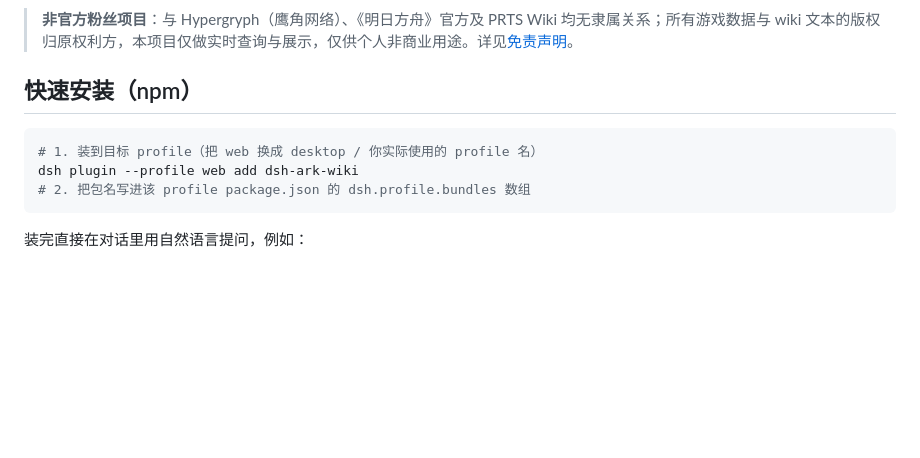
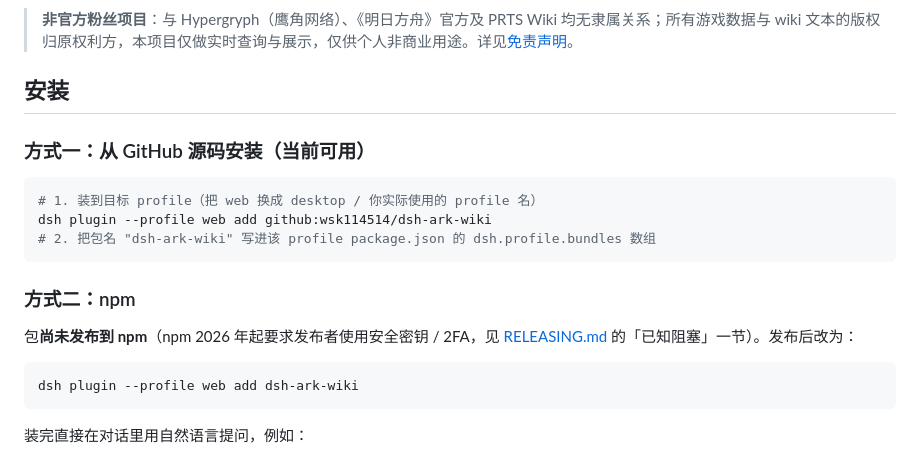
Before and after one commit to wsk114514/dsh-ark-wiki, a Markdown page: README.md, the part around the change. GitHub-like rendering; blank space fills up the shorter version.

````diff
--- a/README.md
+++ b/README.md
@@ -6,12 +6,22 @@
 
 > **非官方粉丝项目**：与 Hypergryph（鹰角网络）、《明日方舟》官方及 PRTS Wiki 均无隶属关系；所有游戏数据与 wiki 文本的版权归原权利方，本项目仅做实时查询与展示，仅供个人非商业用途。详见[免责声明](#免责声明与权限)。
 
-## 快速安装（npm）
+## 安装
+
+### 方式一：从 GitHub 源码安装（当前可用）
 
 ```bash
 # 1. 装到目标 profile（把 web 换成 desktop / 你实际使用的 profile 名）
+dsh plugin --profile web add github:wsk114514/dsh-ark-wiki
+# 2. 把包名 "dsh-ark-wiki" 写进该 profile package.json 的 dsh.profile.bundles 数组
+```
+
+### 方式二：npm
+
+包**尚未发布到 npm**（npm 2026 年起要求发布者使用安全密钥 / 2FA，见 [RELEASING.md](RELEASING.md) 的「已知阻塞」一节）。发布后改为：
+
+```bash
 dsh plugin --profile web add dsh-ark-wiki
-# 2. 把包名写进该 profile package.json 的 dsh.profile.bundles 数组
 ```
 
 装完直接在对话里用自然语言提问，例如：
````
Also changed, not shown: RELEASING.md (+36 -8 lines).
